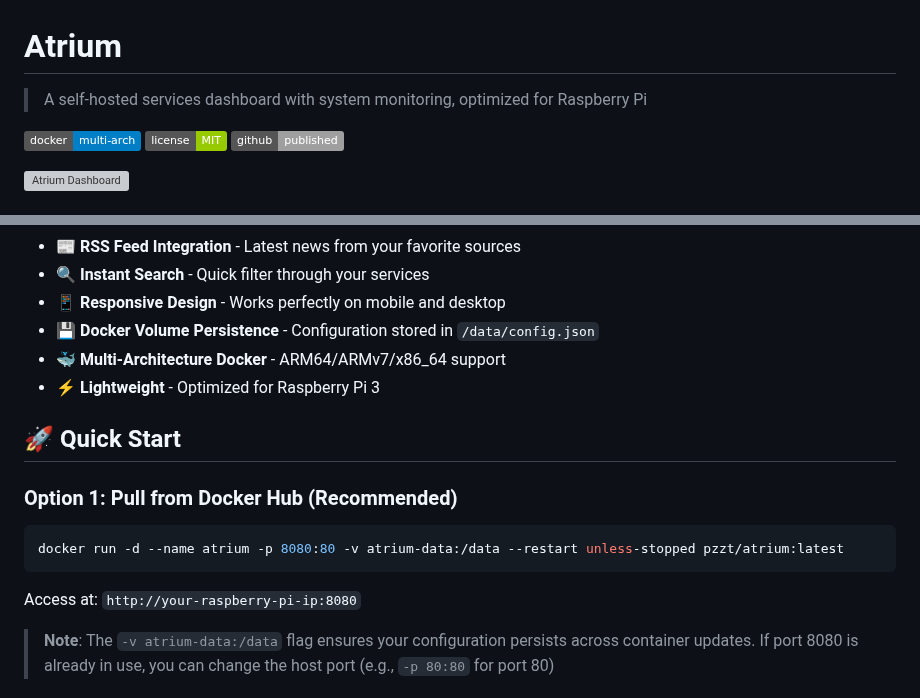
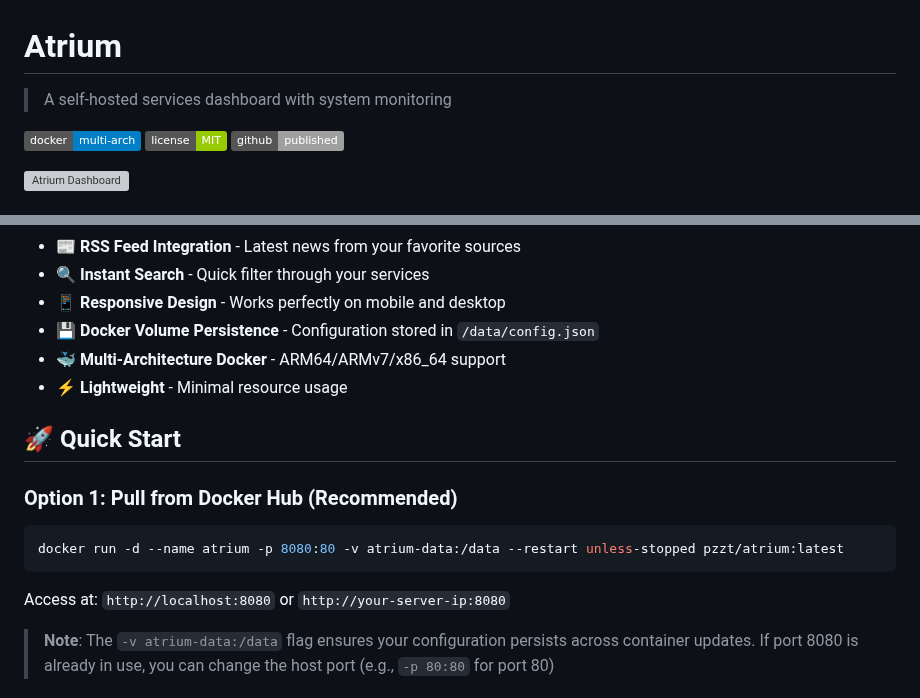
Before and after one commit to pzzt/atrium, a Markdown page: README.md, 2 parts joined by grey strips. Rendered like a GitHub page; badges without logos; grey boxes are pictures that could not be loaded.

Commit message:
docs: Reposition README as multi-architecture dashboard
- Remove "optimized for Raspberry Pi" from tagline
- Change "Lightweight" description from "Optimized for Raspberry Pi 3" to "Minimal resource usage"
- Update access URL to be more generic (localhost:8080 or your-server-ip:8080)
- Emphasize support for multiple architectures (x86_64, ARM64, ARMv7)
- Position Atrium as general-purpose self-hosted dashboard

🤖 Generated with [Claude Code](https://claude.com/claude-code)

Co-Authored-By: Claude Sonnet 4.5 <noreply@anthropic.com>

````diff
--- a/README.md
+++ b/README.md
@@ -1,6 +1,6 @@
 # Atrium
 
-> A self-hosted services dashboard with system monitoring, optimized for Raspberry Pi
+> A self-hosted services dashboard with system monitoring
 
 ![Docker](https://img.shields.io/badge/docker-multi--arch-blue?logo=docker)
 ![License](https://img.shields.io/badge/license-MIT-green)
@@ -19,7 +19,7 @@
 - 📱 **Responsive Design** - Works perfectly on mobile and desktop
 - 💾 **Docker Volume Persistence** - Configuration stored in `/data/config.json`
 - 🐳 **Multi-Architecture Docker** - ARM64/ARMv7/x86_64 support
-- ⚡ **Lightweight** - Optimized for Raspberry Pi 3
+- ⚡ **Lightweight** - Minimal resource usage
 
 ## 🚀 Quick Start
 
@@ -29,7 +29,7 @@
 docker run -d --name atrium -p 8080:80 -v atrium-data:/data --restart unless-stopped pzzt/atrium:latest
 ```
 
-Access at: `http://your-raspberry-pi-ip:8080`
+Access at: `http://localhost:8080` or `http://your-server-ip:8080`
 
 > **Note**: The `-v atrium-data:/data` flag ensures your configuration persists across container updates. If port 8080 is already in use, you can change the host port (e.g., `-p 80:80` for port 80)
 
````
